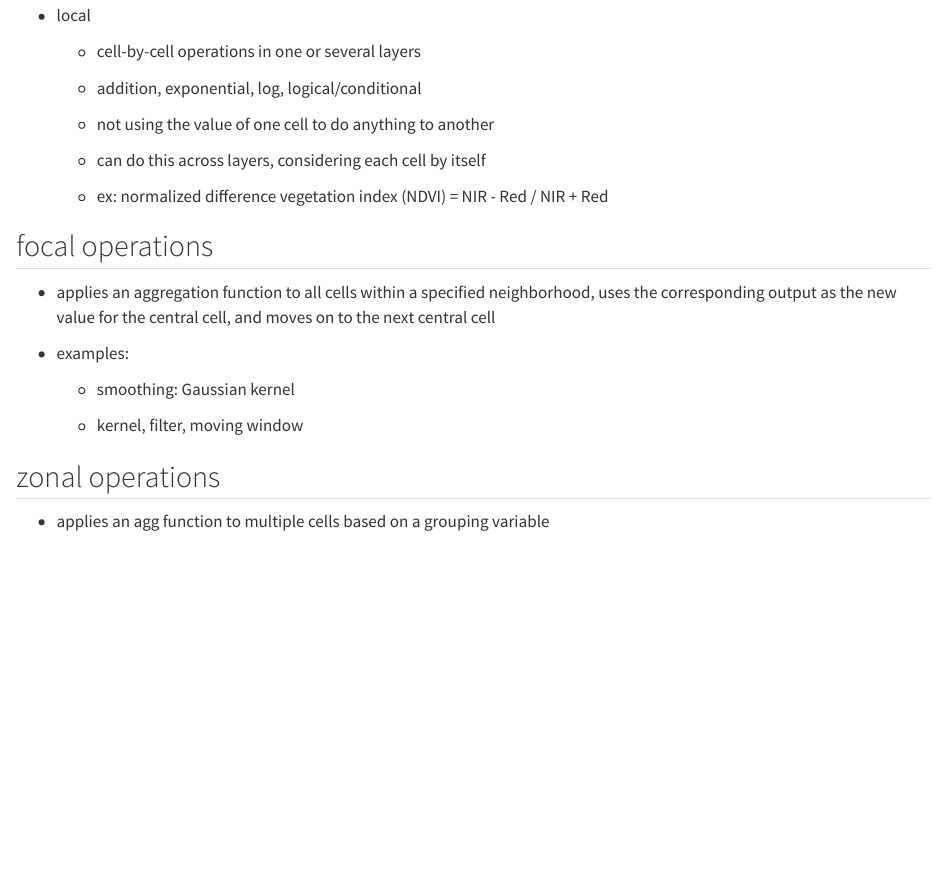
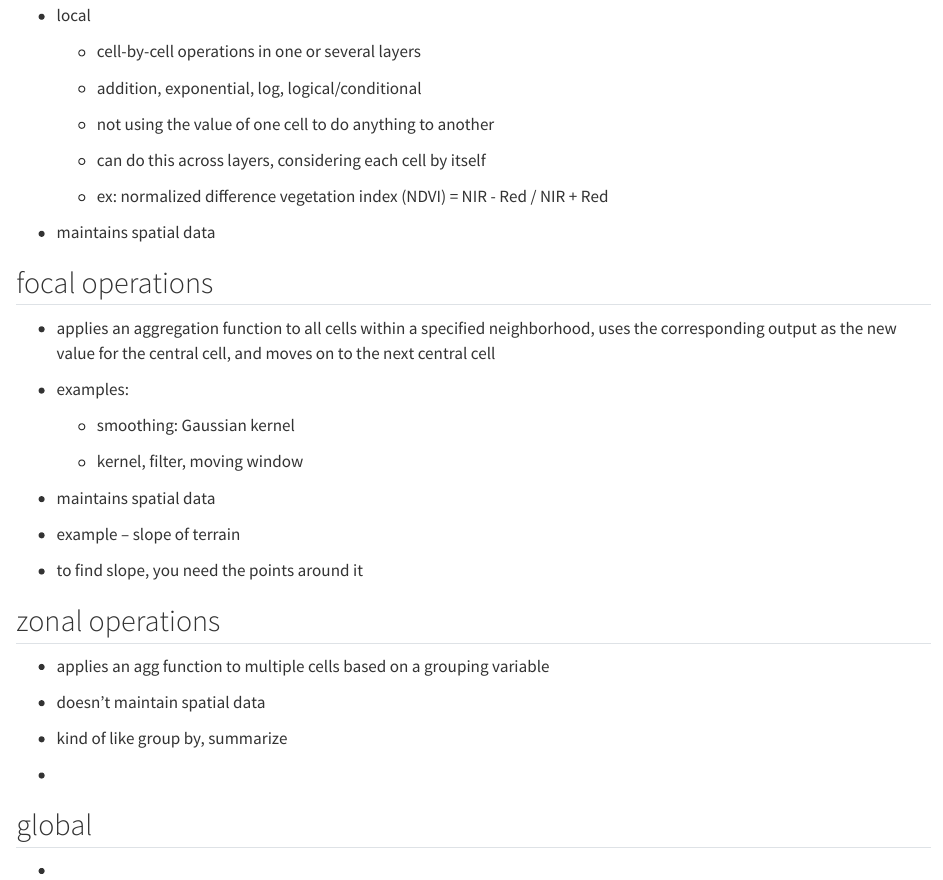
Before and after one commit to a-ramji/eds223-week4, a Quarto document (week_4_notes.qmd): the page in a window 1100 px wide, from 6530 px down. Rendered offline with R 4.5, knitr and Pandoc in place of Quarto, with nearby package versions.

Commit message:
end of class

```diff
--- a/week_4_notes.qmd
+++ b/week_4_notes.qmd
@@ -221,6 +221,8 @@ scale or number of cells from lowest to highest
 
     -   ex: normalized difference vegetation index (NDVI) = NIR - Red / NIR + Red
 
+-   maintains spatial data
+
 ## focal operations
 
 -   applies an aggregation function to all cells within a specified neighborhood, uses the corresponding output as the new value for the central cell, and moves on to the next central cell
@@ -231,6 +233,22 @@ scale or number of cells from lowest to highest
 
     -   kernel, filter, moving window
 
+-   maintains spatial data
+
+-   example -- slope of terrain
+
+-   to find slope, you need the points around it
+
 ## zonal operations
 
 -   applies an agg function to multiple cells based on a grouping variable
+
+-   doesn't maintain spatial data
+
+-   kind of like group by, summarize
+
+-
+
+## global
+
+-
```
